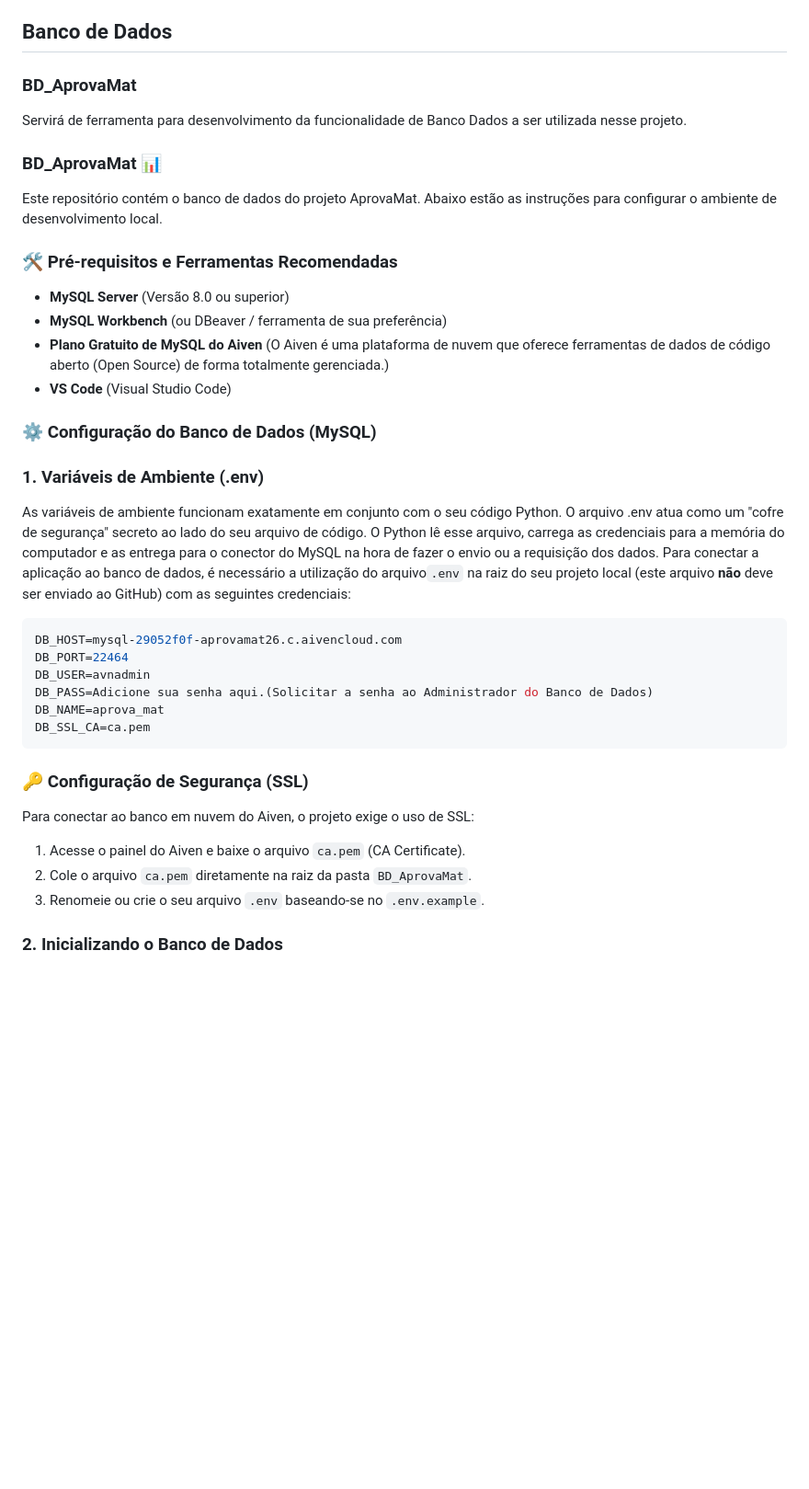
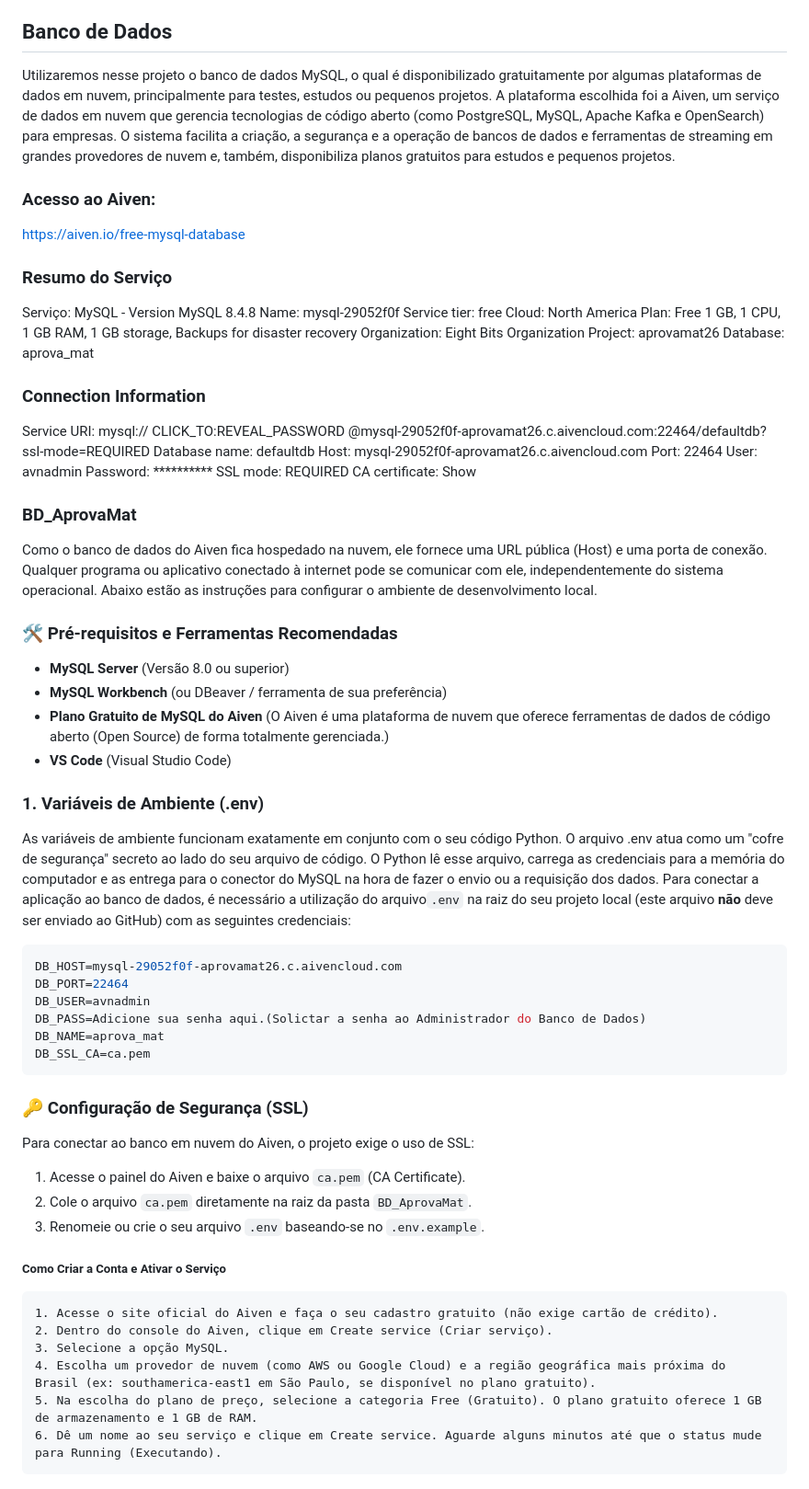
Before and after one commit to tacicouto/aprovamat-poc, a Markdown page: README.md, the part around the change. Shown at 92% size. Rendered like a GitHub page; blank space fills up the shorter version.

Commit message:
Update README with MySQL and Aiven information
Added details about MySQL database setup and Aiven service.

````diff
--- a/README.md
+++ b/README.md
@@ -75,21 +75,44 @@ A aplicação sobe em `http://localhost:5173` (ou porta indicada no terminal).
 - [Contrato de API](docs/API.md)
 
 ## Banco de Dados
-### BD_AprovaMat
-Servirá de ferramenta para desenvolvimento da funcionalidade de Banco Dados a ser utilizada nesse projeto.
+
+Utilizaremos nesse projeto o banco de dados MySQL, o qual é disponibilizado gratuitamente por algumas plataformas de dados em nuvem, principalmente para testes, estudos ou pequenos projetos.
+A plataforma escolhida foi a Aiven, um serviço de dados em nuvem que gerencia tecnologias de código aberto (como PostgreSQL, MySQL, Apache Kafka e OpenSearch) para empresas. O sistema facilita a criação, a segurança e a operação de bancos de dados e ferramentas de streaming em grandes provedores de nuvem e, também, disponibiliza planos gratuitos para estudos e pequenos projetos.
 
 
-### BD_AprovaMat 📊
+### Acesso ao Aiven:
+https://aiven.io/free-mysql-database
 
-Este repositório contém o banco de dados do projeto AprovaMat. Abaixo estão as instruções para configurar o ambiente de desenvolvimento local.
+### Resumo do Serviço
+Serviço: MySQL - Version MySQL 8.4.8
+Name: mysql-29052f0f
+Service tier: free
+Cloud: North America
+Plan: Free 1 GB, 1 CPU, 1 GB RAM, 1 GB storage, Backups for disaster recovery
+Organization: Eight Bits Organization
+Project: aprovamat26
+Database: aprova_mat
+
+### Connection Information
+Service URI: mysql:// CLICK_TO:REVEAL_PASSWORD @mysql-29052f0f-aprovamat26.c.aivencloud.com:22464/defaultdb?ssl-mode=REQUIRED
+Database name: defaultdb
+Host: mysql-29052f0f-aprovamat26.c.aivencloud.com
+Port: 22464
+User: avnadmin
+Password: **********
+SSL mode: REQUIRED
+CA certificate: Show
+
+### BD_AprovaMat
+
+Como o banco de dados do Aiven fica hospedado na nuvem, ele fornece uma URL pública (Host) e uma porta de conexão. Qualquer programa ou aplicativo conectado à internet pode se comunicar com ele, independentemente do sistema operacional.
+Abaixo estão as instruções para configurar o ambiente de desenvolvimento local.
 
 ### 🛠️ Pré-requisitos e Ferramentas Recomendadas
 * **MySQL Server** (Versão 8.0 ou superior)
 * **MySQL Workbench** (ou DBeaver / ferramenta de sua preferência)
 * **Plano Gratuito de MySQL do Aiven** (O Aiven é uma plataforma de nuvem que oferece ferramentas de dados de código aberto (Open Source) de forma totalmente gerenciada.)
 * **VS Code** (Visual Studio Code)
-
-### ⚙️ Configuração do Banco de Dados (MySQL)
 
 ### 1. Variáveis de Ambiente (.env)
 As variáveis de ambiente funcionam exatamente em conjunto com o seu código Python. O arquivo .env atua como um "cofre de segurança" secreto ao lado do seu arquivo de código. O Python lê esse arquivo, carrega as credenciais para a memória do computador e as entrega para o conector do MySQL na hora de fazer o envio ou a requisição dos dados.
@@ -99,7 +122,7 @@ Para conectar a aplicação ao banco de dados, é necessário a utilização do
 DB_HOST=mysql-29052f0f-aprovamat26.c.aivencloud.com
 DB_PORT=22464
 DB_USER=avnadmin
-DB_PASS=Adicione sua senha aqui.(Solicitar a senha ao Administrador do Banco de Dados)
+DB_PASS=Adicione sua senha aqui.(Solictar a senha ao Administrador do Banco de Dados)
 DB_NAME=aprova_mat
 DB_SSL_CA=ca.pem
 ```
@@ -109,4 +132,11 @@ Para conectar ao banco em nuvem do Aiven, o projeto exige o uso de SSL:
 2. Cole o arquivo `ca.pem` diretamente na raiz da pasta `BD_AprovaMat`.
 3. Renomeie ou crie o seu arquivo `.env` baseando-se no `.env.example`.
 
-### 2. Inicializando o Banco de Dados
+
+##### Como Criar a Conta e Ativar o Serviço
+    1. Acesse o site oficial do Aiven e faça o seu cadastro gratuito (não exige cartão de crédito).
+    2. Dentro do console do Aiven, clique em Create service (Criar serviço).
+    3. Selecione a opção MySQL.
+    4. Escolha um provedor de nuvem (como AWS ou Google Cloud) e a região geográfica mais próxima do Brasil (ex: southamerica-east1 em São Paulo, se disponível no plano gratuito).
+    5. Na escolha do plano de preço, selecione a categoria Free (Gratuito). O plano gratuito oferece 1 GB de armazenamento e 1 GB de RAM.
+    6. Dê um nome ao seu serviço e clique em Create service. Aguarde alguns minutos até que o status mude para Running (Executando).
````
